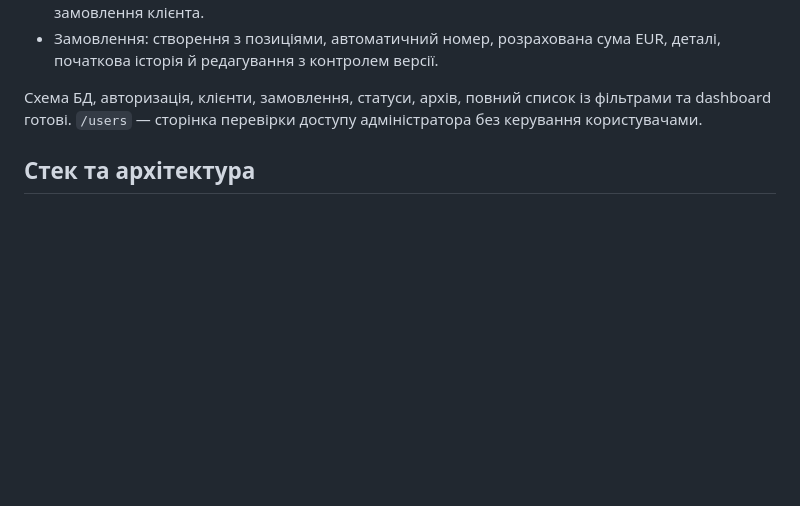
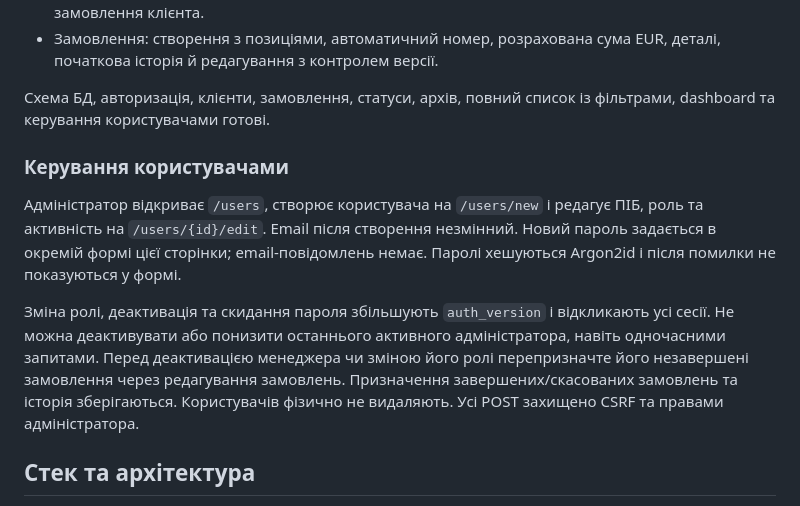
Before and after one commit to VladSidun/OrderPulse, a Markdown page: README.md, the part around the change. Rendered like a GitHub page; blank space fills up the shorter version.

Commit message:
docs: explain user administration and session revocation

```diff
--- a/README.md
+++ b/README.md
@@ -18,7 +18,13 @@
 - Клієнти: створення, пошук за назвою/email/телефоном, редагування, деталі та доступні замовлення клієнта.
 - Замовлення: створення з позиціями, автоматичний номер, розрахована сума EUR, деталі, початкова історія й редагування з контролем версії.
 
-Схема БД, авторизація, клієнти, замовлення, статуси, архів, повний список із фільтрами та dashboard готові. `/users` — сторінка перевірки доступу адміністратора без керування користувачами.
+Схема БД, авторизація, клієнти, замовлення, статуси, архів, повний список із фільтрами, dashboard та керування користувачами готові.
+
+### Керування користувачами
+
+Адміністратор відкриває `/users`, створює користувача на `/users/new` і редагує ПІБ, роль та активність на `/users/{id}/edit`. Email після створення незмінний. Новий пароль задається в окремій формі цієї сторінки; email-повідомлень немає. Паролі хешуються Argon2id і після помилки не показуються у формі.
+
+Зміна ролі, деактивація та скидання пароля збільшують `auth_version` і відкликають усі сесії. Не можна деактивувати або понизити останнього активного адміністратора, навіть одночасними запитами. Перед деактивацією менеджера чи зміною його ролі перепризначте його незавершені замовлення через редагування замовлень. Призначення завершених/скасованих замовлень та історія зберігаються. Користувачів фізично не видаляють. Усі POST захищено CSRF та правами адміністратора.
 
 ## Стек та архітектура
 
```
